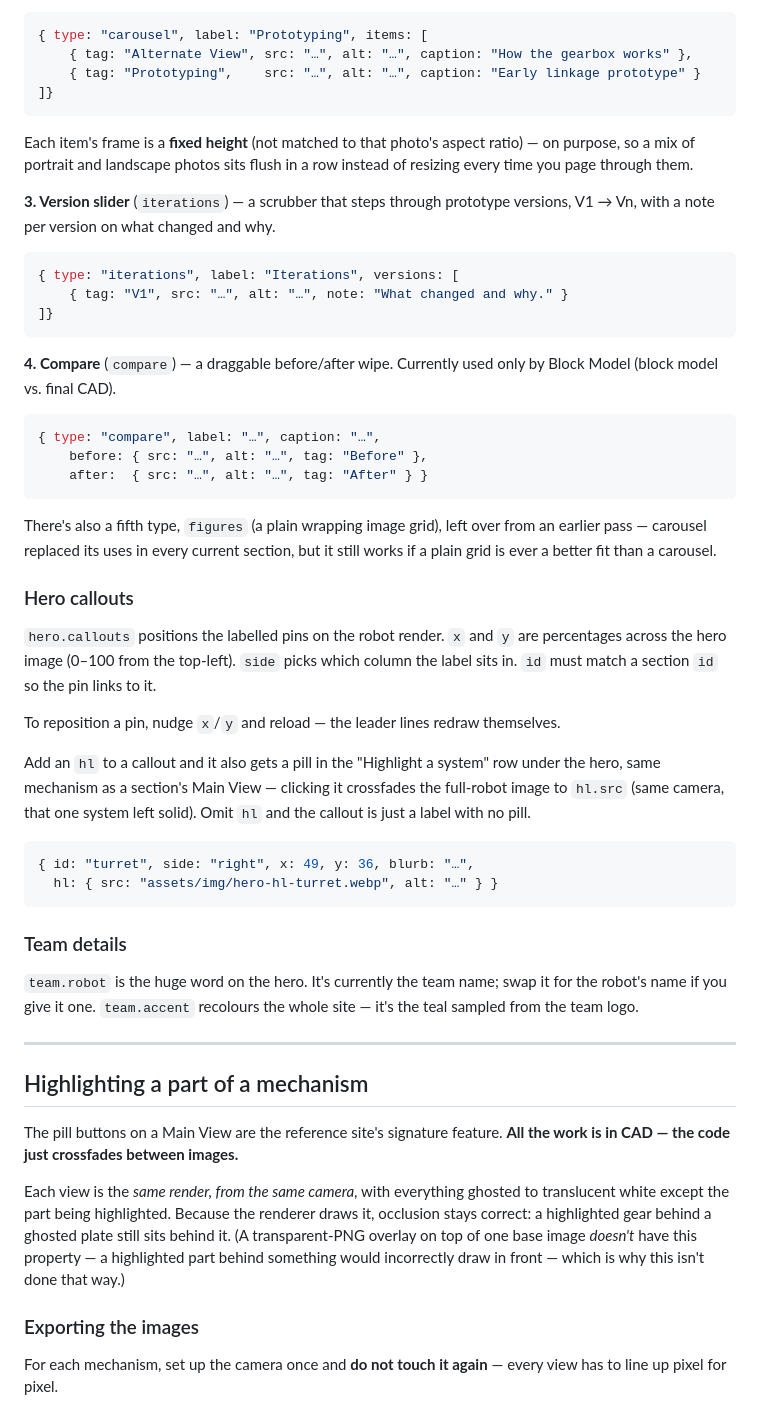
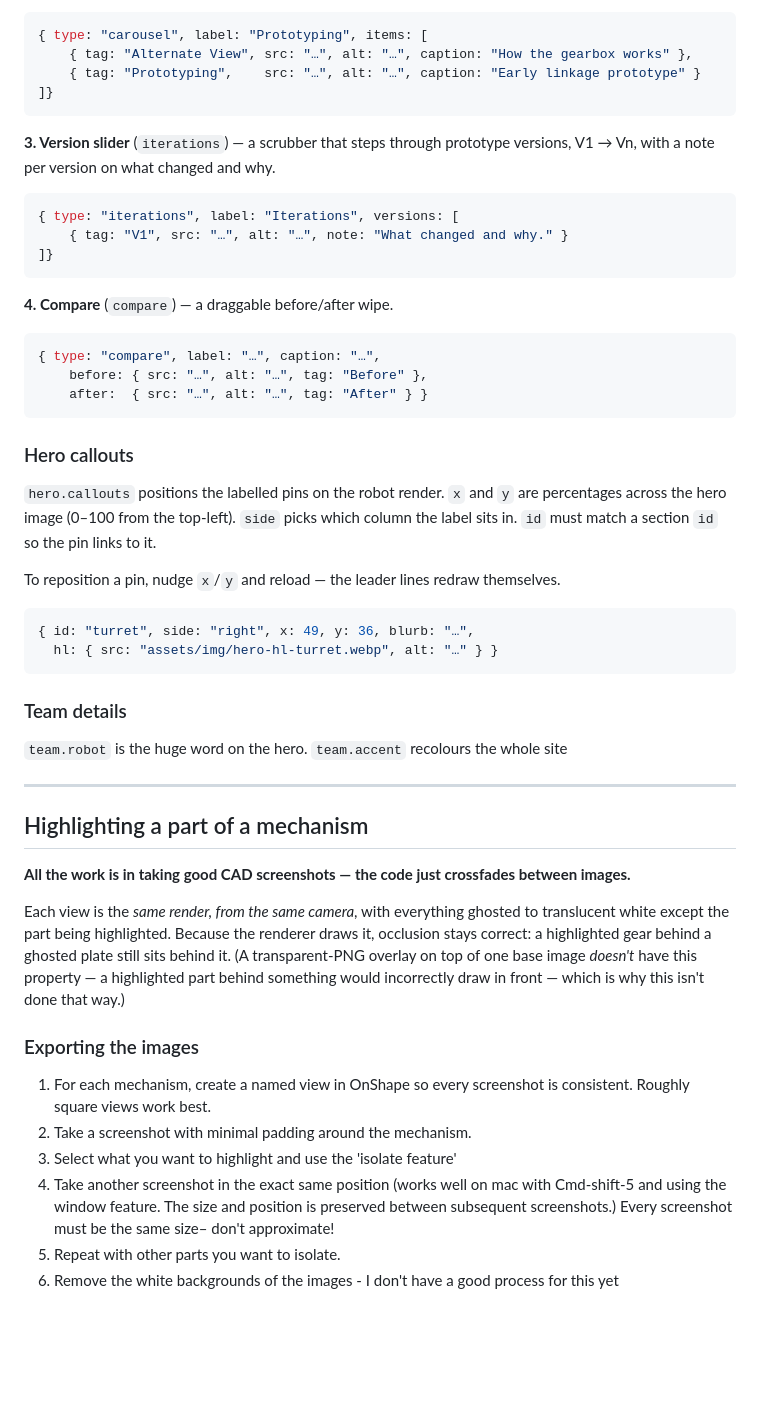
Before and after one commit to declan-kb/eh, a Markdown page: README.md, the part around one of its changes. GitHub-like rendering; blank space fills up the shorter version.

````diff
--- a/README.md
+++ b/README.md
@@ -120,10 +84,6 @@ different kinds of photo in one carousel (e.g. `"Alternate View"` vs.
 ]}
 ```
 
-Each item's frame is a **fixed height** (not matched to that photo's aspect
-ratio) — on purpose, so a mix of portrait and landscape photos sits flush in
-a row instead of resizing every time you page through them.
-
 **3. Version slider** (`iterations`) — a scrubber that steps through
 prototype versions, V1 → Vn, with a note per version on what changed and why.
 
@@ -133,18 +93,13 @@ prototype versions, V1 → Vn, with a note per version on what changed and why.
 ]}
 ```
 
-**4. Compare** (`compare`) — a draggable before/after wipe. Currently used
-only by Block Model (block model vs. final CAD).
+**4. Compare** (`compare`) — a draggable before/after wipe.
 
 ```js
 { type: "compare", label: "…", caption: "…",
     before: { src: "…", alt: "…", tag: "Before" },
     after:  { src: "…", alt: "…", tag: "After" } }
 ```
-
-There's also a fifth type, `figures` (a plain wrapping image grid), left over
-from an earlier pass — carousel replaced its uses in every current section,
-but it still works if a plain grid is ever a better fit than a carousel.
 
 ### Hero callouts
 
@@ -156,10 +111,6 @@ links to it.
 To reposition a pin, nudge `x`/`y` and reload — the leader lines redraw
 themselves.
 
-Add an `hl` to a callout and it also gets a pill in the "Highlight a system"
-row under the hero, same mechanism as a section's Main View — clicking it
-crossfades the full-robot image to `hl.src` (same camera, that one system
-left solid). Omit `hl` and the callout is just a label with no pill.
 
 ```js
 { id: "turret", side: "right", x: 49, y: 36, blurb: "…",
@@ -168,16 +119,14 @@ left solid). Omit `hl` and the callout is just a label with no pill.
 
 ### Team details
 
-`team.robot` is the huge word on the hero. It's currently the team name; swap
-it for the robot's name if you give it one. `team.accent` recolours the whole
-site — it's the teal sampled from the team logo.
+`team.robot` is the huge word on the hero.
+`team.accent` recolours the whole site
 
 ---
 
 ## Highlighting a part of a mechanism
 
-The pill buttons on a Main View are the reference site's signature feature.
-**All the work is in CAD — the code just crossfades between images.**
+**All the work is in taking good CAD screenshots — the code just crossfades between images.**
 
 Each view is the *same render, from the same camera*, with everything ghosted
 to translucent white except the part being highlighted. Because the renderer
@@ -188,6 +137,10 @@ incorrectly draw in front — which is why this isn't done that way.)
 
 ### Exporting the images
 
-For each mechanism, set up the camera once and **do not touch it again** —
-every view has to line up pixel for pixel.
+1. For each mechanism, create a named view in OnShape so every screenshot is consistent. Roughly square views work best.
+2. Take a screenshot with minimal padding around the mechanism.
+2. Select what you want to highlight and use the 'isolate feature'
+3. Take another screenshot in the exact same position (works well on mac with Cmd-shift-5 and using the window feature. The size and position is preserved between subsequent screenshots.) Every screenshot must be the same size– don't approximate!
+4. Repeat with other parts you want to isolate.
+5. Remove the white backgrounds of the images - I don't have a good process for this yet
 
````
Also changed, not shown: other parts of README.md (+10 -111 lines).
